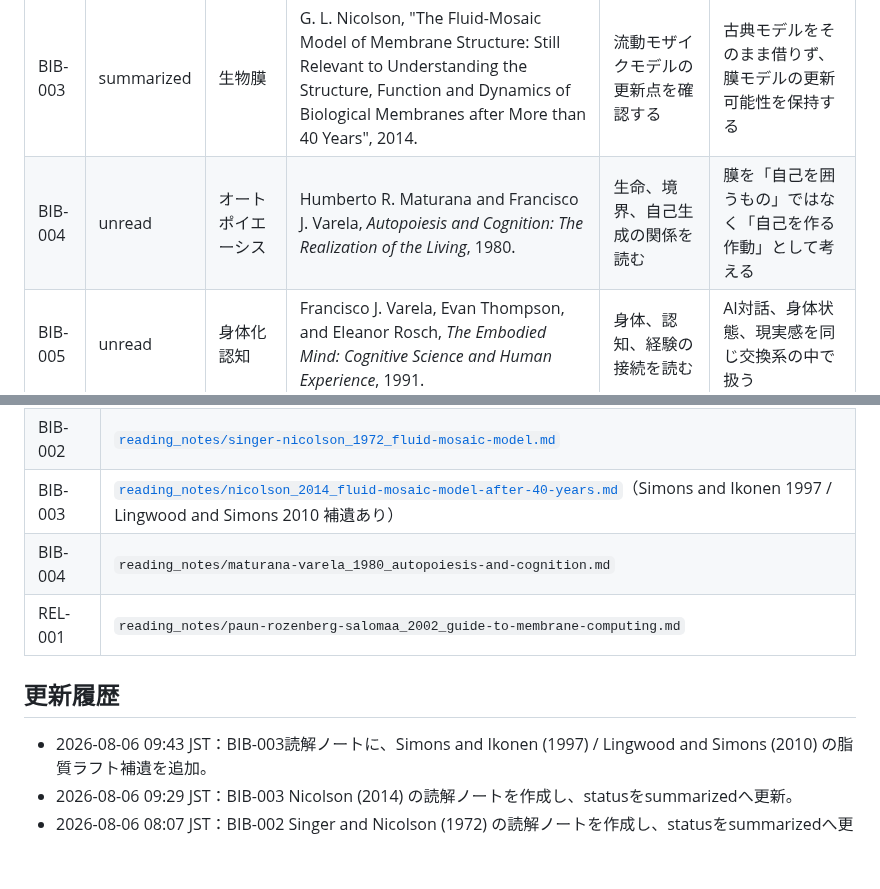
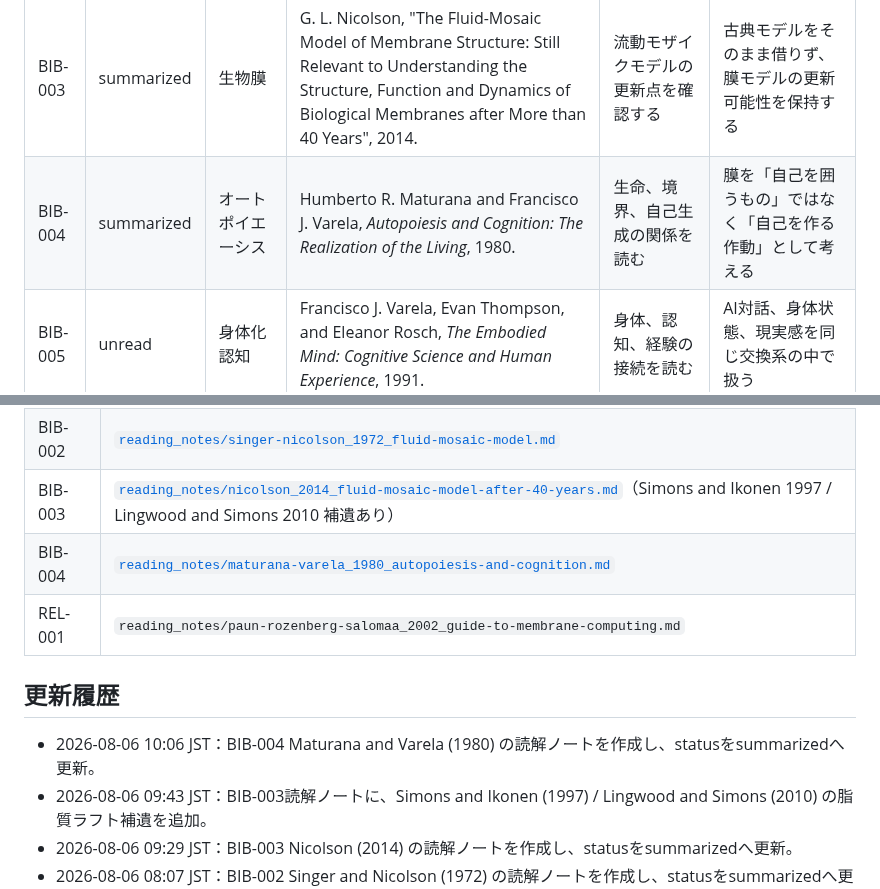
Before and after one commit to smilegroupsato/web-genai-ron-jp, a Markdown page: research/membrane-theory/BIBLIOGRAPHY.md, 2 parts joined by grey strips. Drawn GitHub-style; blank space fills up the shorter version.

Commit message:
Update bibliography for Maturana and Varela reading note

```diff
--- a/research/membrane-theory/BIBLIOGRAPHY.md
+++ b/research/membrane-theory/BIBLIOGRAPHY.md
@@ -97,7 +97,7 @@
 | BIB-001 | summarized | 生物膜 | E. Gorter and F. Grendel, "On Bimolecular Layers of Lipoids on the Chromocytes of the Blood", 1925. | 膜を物質的構造として扱う出発点を確認する | 膜を比喩化する前に、膜がどのような科学的対象として成立したかを確認する |
 | BIB-002 | summarized | 生物膜 | S. J. Singer and G. L. Nicolson, "The Fluid Mosaic Model of the Structure of Cell Membranes", 1972. | 生物膜モデルの古典を読む | 膜を固定された壁ではなく、流動し、分布し、機能する場として扱う |
 | BIB-003 | summarized | 生物膜 | G. L. Nicolson, "The Fluid-Mosaic Model of Membrane Structure: Still Relevant to Understanding the Structure, Function and Dynamics of Biological Membranes after More than 40 Years", 2014. | 流動モザイクモデルの更新点を確認する | 古典モデルをそのまま借りず、膜モデルの更新可能性を保持する |
-| BIB-004 | unread | オートポイエーシス | Humberto R. Maturana and Francisco J. Varela, *Autopoiesis and Cognition: The Realization of the Living*, 1980. | 生命、境界、自己生成の関係を読む | 膜を「自己を囲うもの」ではなく「自己を作る作動」として考える |
+| BIB-004 | summarized | オートポイエーシス | Humberto R. Maturana and Francisco J. Varela, *Autopoiesis and Cognition: The Realization of the Living*, 1980. | 生命、境界、自己生成の関係を読む | 膜を「自己を囲うもの」ではなく「自己を作る作動」として考える |
 | BIB-005 | unread | 身体化認知 | Francisco J. Varela, Evan Thompson, and Eleanor Rosch, *The Embodied Mind: Cognitive Science and Human Experience*, 1991. | 身体、認知、経験の接続を読む | AI対話、身体状態、現実感を同じ交換系の中で扱う |
 | BIB-006 | unread | 現象学 | Maurice Merleau-Ponty, *Phenomenologie de la perception*, 1945. | 知覚と身体が世界をどう開くかを読む | 膜を「世界に触れる/触れすぎない」身体的条件として読む |
 | BIB-007 | unread | 現象学・精神医学 | Thomas Fuchs, *Ecology of the Brain: The Phenomenology and Biology of the Embodied Mind*, 2018. | 脳、身体、環境を一つの循環系として読む | 心を脳内だけに閉じず、身体-環境の膜的循環として扱う |
@@ -150,11 +150,12 @@
 | BIB-001 | [`reading_notes/gorter-grendel_1925_bimolecular-layers-of-lipoids.md`](./reading_notes/gorter-grendel_1925_bimolecular-layers-of-lipoids.md) |
 | BIB-002 | [`reading_notes/singer-nicolson_1972_fluid-mosaic-model.md`](./reading_notes/singer-nicolson_1972_fluid-mosaic-model.md) |
 | BIB-003 | [`reading_notes/nicolson_2014_fluid-mosaic-model-after-40-years.md`](./reading_notes/nicolson_2014_fluid-mosaic-model-after-40-years.md)（Simons and Ikonen 1997 / Lingwood and Simons 2010 補遺あり） |
-| BIB-004 | `reading_notes/maturana-varela_1980_autopoiesis-and-cognition.md` |
+| BIB-004 | [`reading_notes/maturana-varela_1980_autopoiesis-and-cognition.md`](./reading_notes/maturana-varela_1980_autopoiesis-and-cognition.md) |
 | REL-001 | `reading_notes/paun-rozenberg-salomaa_2002_guide-to-membrane-computing.md` |
 
 ## 更新履歴
 
+- 2026-08-06 10:06 JST：BIB-004 Maturana and Varela (1980) の読解ノートを作成し、statusをsummarizedへ更新。
 - 2026-08-06 09:43 JST：BIB-003読解ノートに、Simons and Ikonen (1997) / Lingwood and Simons (2010) の脂質ラフト補遺を追加。
 - 2026-08-06 09:29 JST：BIB-003 Nicolson (2014) の読解ノートを作成し、statusをsummarizedへ更新。
 - 2026-08-06 08:07 JST：BIB-002 Singer and Nicolson (1972) の読解ノートを作成し、statusをsummarizedへ更新。
```
Also changed, not shown: other parts of research/membrane-theory/BIBLIOGRAPHY.md (+1 -1 lines).
